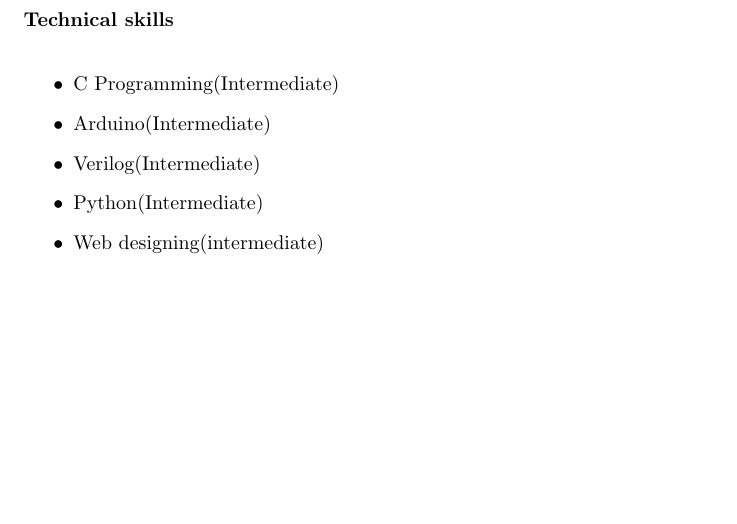
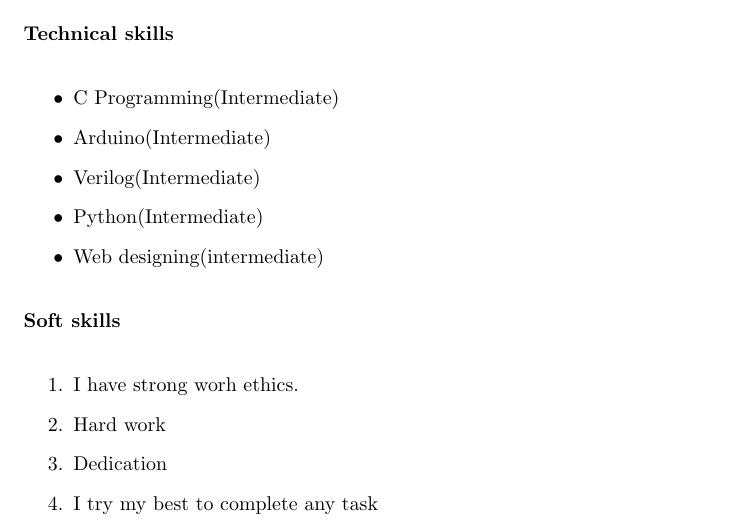
Before and after one commit to nehadafedar/NehaResume, a LaTeX CV (Resume/resume.tex): part of page 2 of 2, cut so that both start at the same text, the shorter picture padded with empty space. Compiled offline with pdfLaTeX.

Commit message:
tennth commit

```diff
--- a/Resume/resume.tex
+++ b/Resume/resume.tex
@@ -65,4 +65,12 @@ May 2016 .
 \item Web designing(intermediate)\\
 
 \end{itemize}
+\textbf{Soft skills} \\
+\begin{enumerate}
+\item I have strong worh ethics.
+\item Hard work
+\item Dedication
+\item I try my best to complete any  task\\
+
+\end{enumerate}
 \end{document}
```
Also changed, not shown: Resume/resume.pdf, 1 other file.
